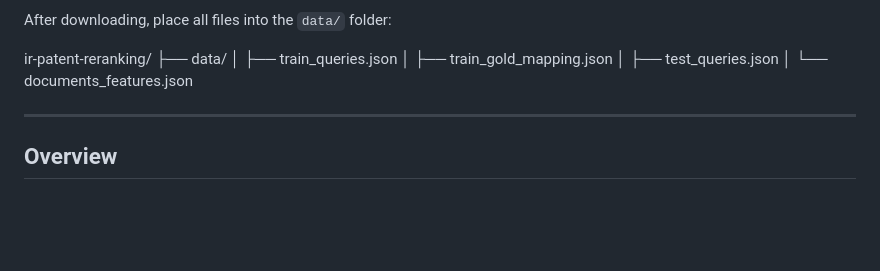
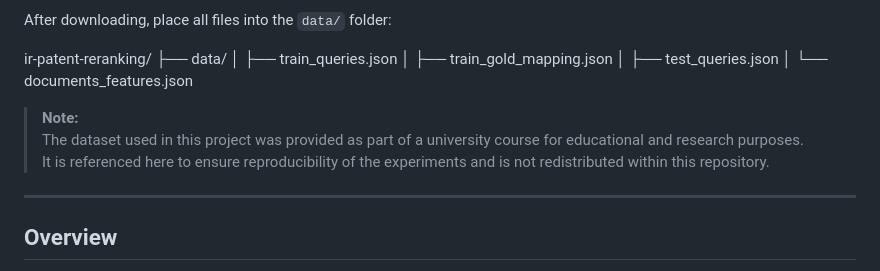
Before and after one commit to md-naim-hassan-saykat/ir-patent-reranking, a Markdown page: README.md, the part around the change. Drawn GitHub-style; blank space fills up the shorter version.

```diff
--- a/README.md
+++ b/README.md
@@ -28,6 +28,10 @@ ir-patent-reranking/
 │   ├── train_gold_mapping.json
 │   ├── test_queries.json
 │   └── documents_features.json
+
+> **Note:**
+> The dataset used in this project was provided as part of a university course for educational and research purposes.
+> It is referenced here to ensure reproducibility of the experiments and is not redistributed within this repository.
 
 ---
 
```
